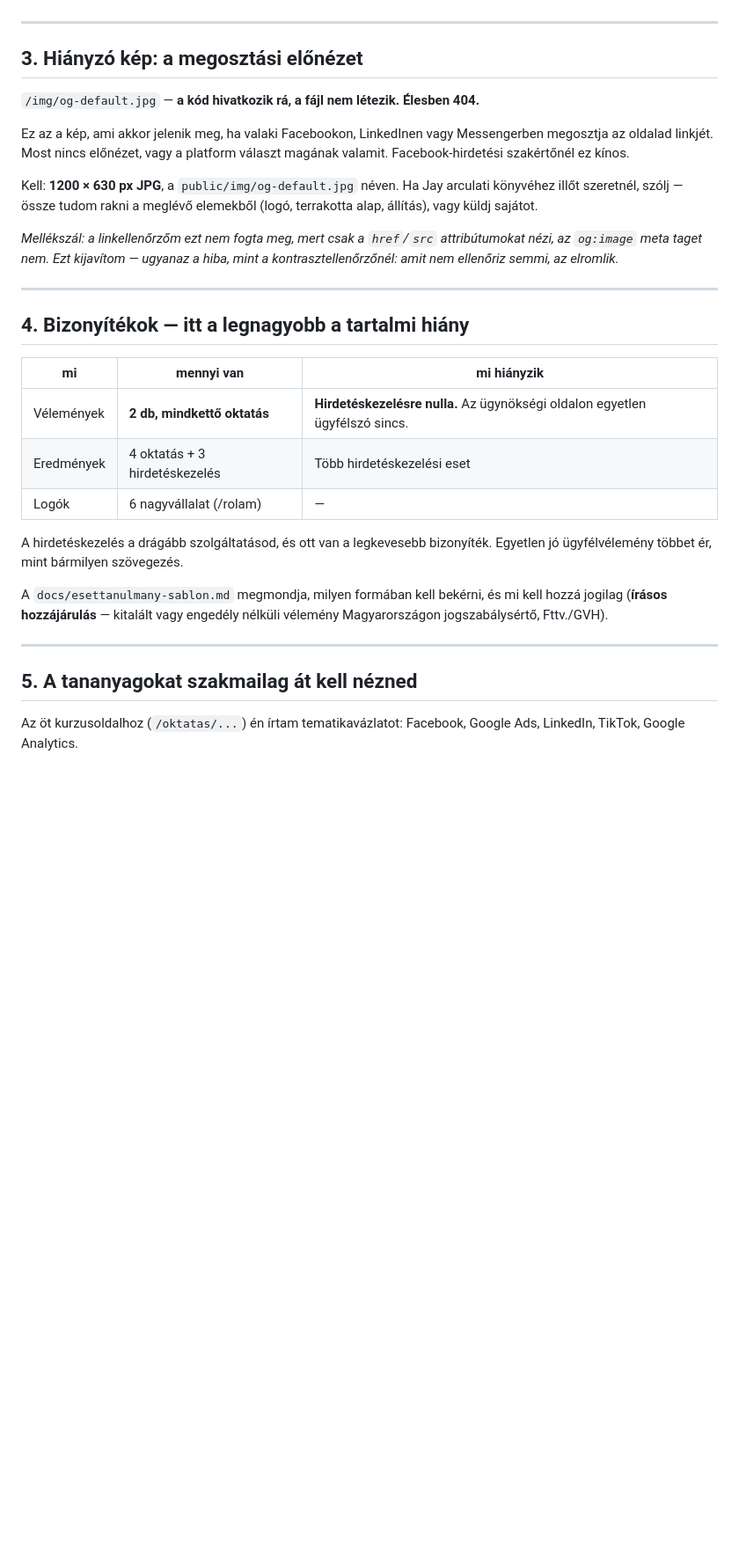
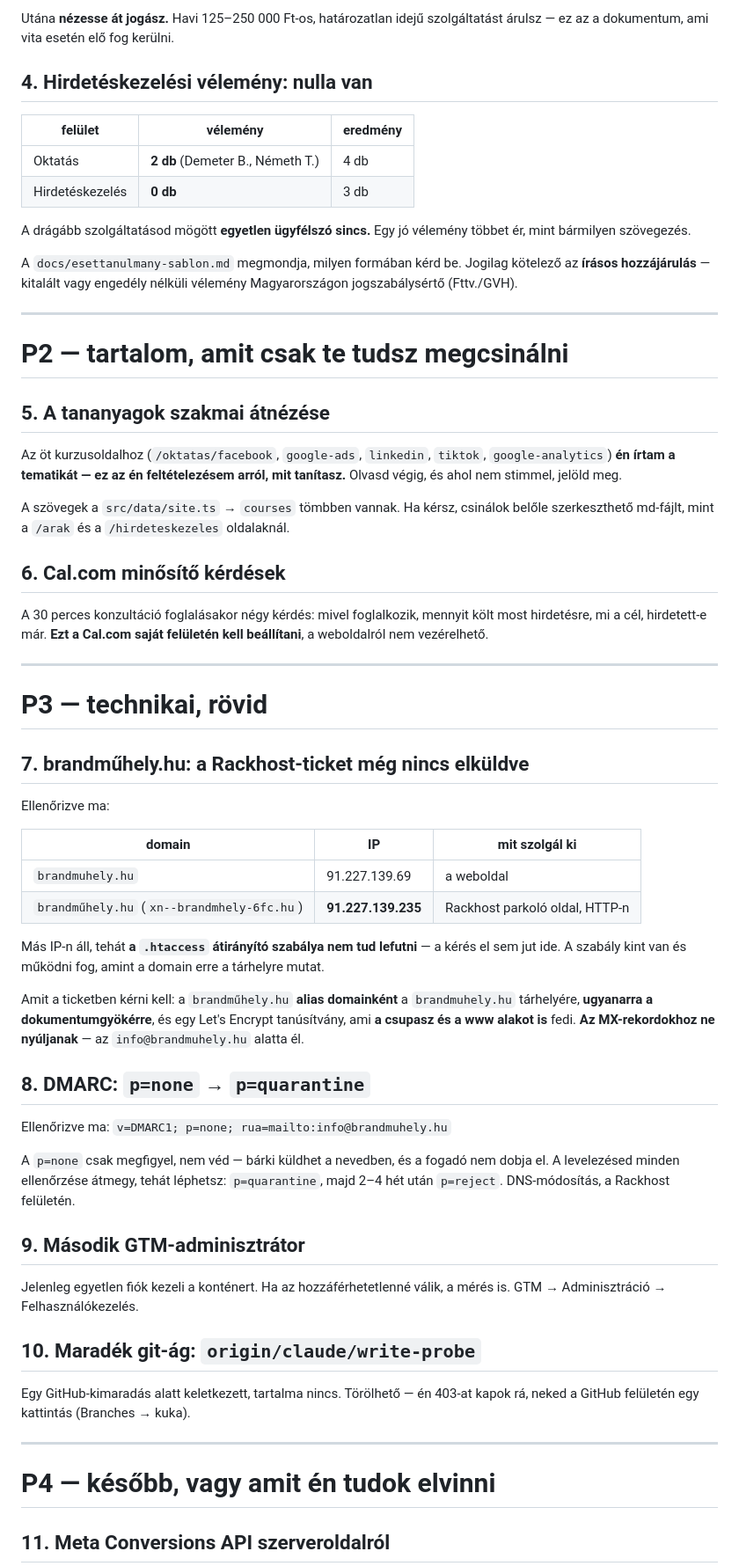
Before and after one commit to SZkristof/XXXZZZ_web, a Markdown page: docs/hatralevo-feladatok.md, the part around one of its changes. Shown at 88% size. Rendered like a GitHub page; blank space fills up the shorter version.

```diff
--- a/docs/hatralevo-feladatok.md
+++ b/docs/hatralevo-feladatok.md
@@ -59,43 +76,84 @@ jogásszal. Szólj, ha nekiálljak.
+Utána **nézesse át jogász.** Havi 125–250 000 Ft-os, határozatlan idejű
+szolgáltatást árulsz — ez az a dokumentum, ami vita esetén elő fog kerülni.
+
+## 4. Hirdetéskezelési vélemény: nulla van
+
+| felület | vélemény | eredmény |
+|---|---|---|
+| Oktatás | **2 db** (Demeter B., Németh T.) | 4 db |
+| Hirdetéskezelés | **0 db** | 3 db |
+
+A drágább szolgáltatásod mögött **egyetlen ügyfélszó sincs.** Egy jó vélemény
+többet ér, mint bármilyen szövegezés.
+
+A `docs/esettanulmany-sablon.md` megmondja, milyen formában kérd be. Jogilag
+kötelező az **írásos hozzájárulás** — kitalált vagy engedély nélküli vélemény
+Magyarországon jogszabálysértő (Fttv./GVH).
 
 ---
 
-## 3. Hiányzó kép: a megosztási előnézet
+# P2 — tartalom, amit csak te tudsz megcsinálni
 
-`/img/og-default.jpg` — **a kód hivatkozik rá, a fájl nem létezik. Élesben 404.**
+## 5. A tananyagok szakmai átnézése
 
-Ez az a kép, ami akkor jelenik meg, ha valaki Facebookon, LinkedInen vagy
-Messengerben megosztja az oldalad linkjét. Most nincs előnézet, vagy a platform
-választ magának valamit. Facebook-hirdetési szakértőnél ez kínos.
+Az öt kurzusoldalhoz (`/oktatas/facebook`, `google-ads`, `linkedin`, `tiktok`,
+`google-analytics`) **én írtam a tematikát — ez az én feltételezésem arról, mit
+tanítasz.** Olvasd végig, és ahol nem stimmel, jelöld meg.
 
-Kell: **1200 × 630 px JPG**, a `public/img/og-default.jpg` néven. Ha Jay
-arculati könyvéhez illőt szeretnél, szólj — össze tudom rakni a meglévő
-elemekből (logó, terrakotta alap, állítás), vagy küldj sajátot.
+A szövegek a `src/data/site.ts` → `courses` tömbben vannak. Ha kérsz, csinálok
+belőle szerkeszthető md-fájlt, mint a `/arak` és a `/hirdeteskezeles`
+oldalaknál.
 
-*Mellékszál: a linkellenőrzőm ezt nem fogta meg, mert csak a `href`/`src`
-attribútumokat nézi, az `og:image` meta taget nem. Ezt kijavítom — ugyanaz a
-hiba, mint a kontrasztellenőrzőnél: amit nem ellenőriz semmi, az elromlik.*
+## 6. Cal.com minősítő kérdések
+
+A 30 perces konzultáció foglalásakor négy kérdés: mivel foglalkozik, mennyit
+költ most hirdetésre, mi a cél, hirdetett-e már. **Ezt a Cal.com saját
+felületén kell beállítani**, a weboldalról nem vezérelhető.
 
 ---
 
-## 4. Bizonyítékok — itt a legnagyobb a tartalmi hiány
+# P3 — technikai, rövid
 
-| mi | mennyi van | mi hiányzik |
+## 7. brandműhely.hu: a Rackhost-ticket még nincs elküldve
+
+Ellenőrizve ma:
+
+| domain | IP | mit szolgál ki |
 |---|---|---|
-| Vélemények | **2 db, mindkettő oktatás** | **Hirdetéskezelésre nulla.** Az ügynökségi oldalon egyetlen ügyfélszó sincs. |
-| Eredmények | 4 oktatás + 3 hirdetéskezelés | Több hirdetéskezelési eset |
-| Logók | 6 nagyvállalat (/rolam) | — |
+| `brandmuhely.hu` | 91.227.139.69 | a weboldal |
+| `brandműhely.hu` (`xn--brandmhely-6fc.hu`) | **91.227.139.235** | Rackhost parkoló oldal, HTTP-n |
 
-A hirdetéskezelés a drágább szolgáltatásod, és ott van a legkevesebb bizonyíték.
-Egyetlen jó ügyfélvélemény többet ér, mint bármilyen szövegezés.
+Más IP-n áll, tehát **a `.htaccess` átirányító szabálya nem tud lefutni** — a
+kérés el sem jut ide. A szabály kint van és működni fog, amint a domain erre a
+tárhelyre mutat.
 
-A `docs/esettanulmany-sablon.md` megmondja, milyen formában kell bekérni, és mi
-kell hozzá jogilag (**írásos hozzájárulás** — kitalált vagy engedély nélküli
-vélemény Magyarországon jogszabálysértő, Fttv./GVH).
+Amit a ticketben kérni kell: a `brandműhely.hu` **alias domainként** a
+`brandmuhely.hu` tárhelyére, **ugyanarra a dokumentumgyökérre**, és egy
+Let's Encrypt tanúsítvány, ami **a csupasz és a www alakot is** fedi.
+**Az MX-rekordokhoz ne nyúljanak** — az `info@brandmuhely.hu` alatta él.
+
+## 8. DMARC: `p=none` → `p=quarantine`
+
+Ellenőrizve ma: `v=DMARC1; p=none; rua=mailto:info@brandmuhely.hu`
+
+A `p=none` csak megfigyel, nem véd — bárki küldhet a nevedben, és a fogadó
+nem dobja el. A levelezésed minden ellenőrzése átmegy, tehát léphetsz:
+`p=quarantine`, majd 2–4 hét után `p=reject`. DNS-módosítás, a Rackhost
+felületén.
+
+## 9. Második GTM-adminisztrátor
+
+Jelenleg egyetlen fiók kezeli a konténert. Ha az hozzáférhetetlenné válik, a
+mérés is. GTM → Adminisztráció → Felhasználókezelés.
+
+## 10. Maradék git-ág: `origin/claude/write-probe`
+
+Egy GitHub-kimaradás alatt keletkezett, tartalma nincs. Törölhető — én 403-at
+kapok rá, neked a GitHub felületén egy kattintás (Branches → kuka).
 
 ---
 
-## 5. A tananyagokat szakmailag át kell nézned
+# P4 — később, vagy amit én tudok elvinni
 
-Az öt kurzusoldalhoz (`/oktatas/...`) én írtam tematikavázlatot:
-Facebook, Google Ads, LinkedIn, TikTok, Google Analytics.
+## 11. Meta Conversions API szerveroldalról
 
```
Also changed, not shown: other parts of docs/hatralevo-feladatok.md (+98 -96 lines).
